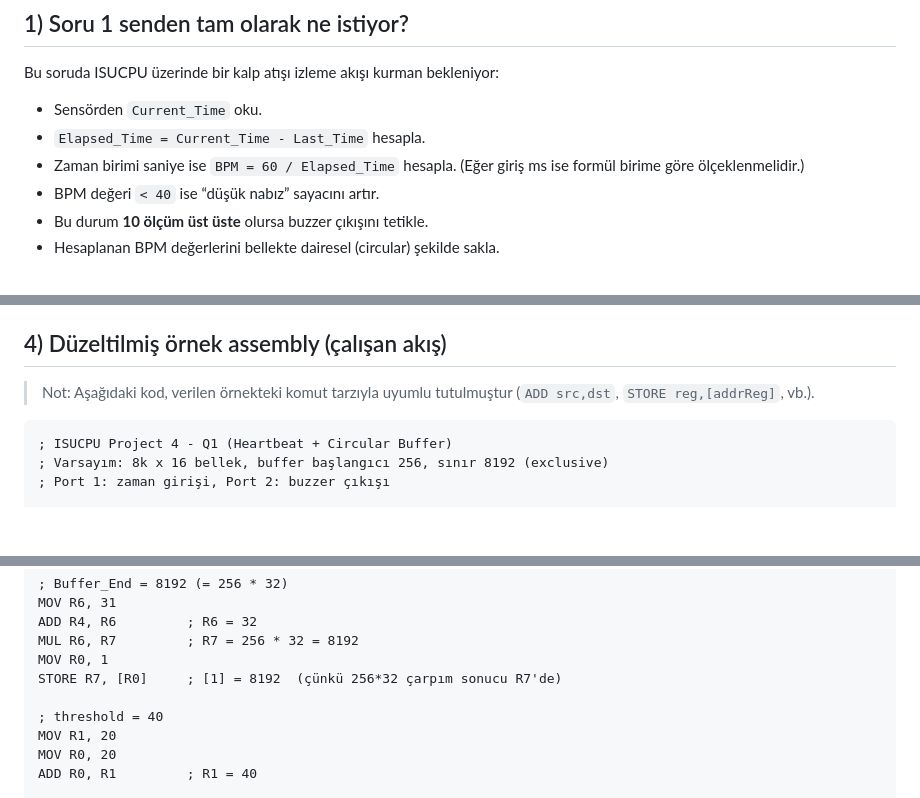
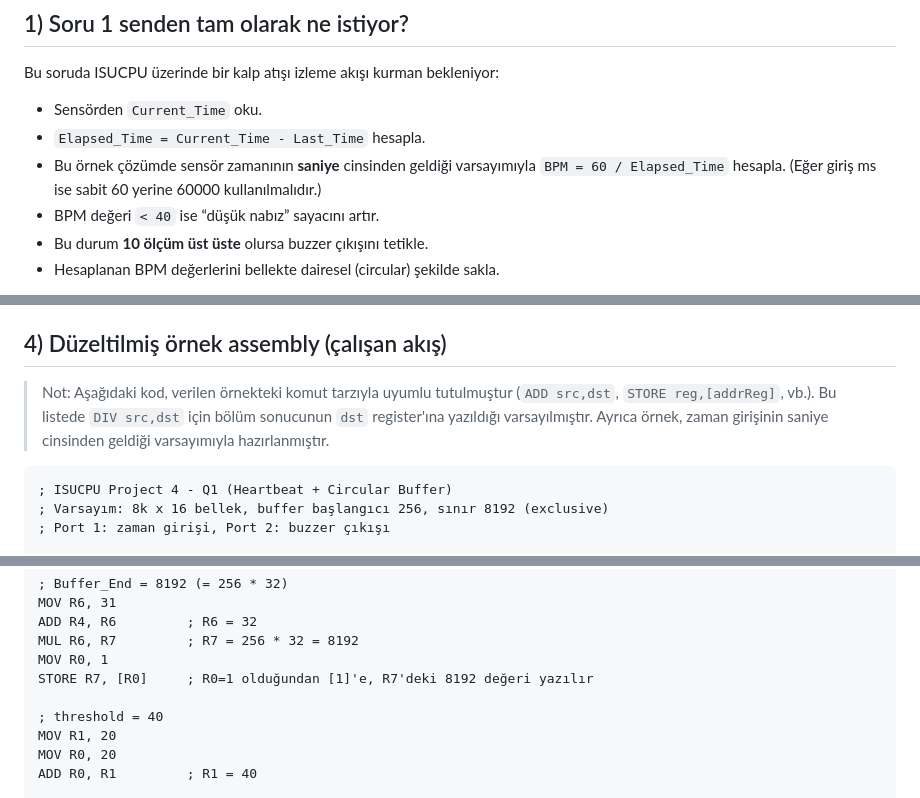
Before and after one commit to DieQuatre/DieQuatre.github.io, a Markdown page: docs/isucpu-project4-q1-rehber.md, 3 parts joined by grey strips. Rendered like a GitHub page; blank space fills up the shorter version.

Commit message:
docs: clarify time-unit and DIV semantics assumptions
Agent-Logs-Url: https://github.com/DieQuatre/DieQuatre.github.io/sessions/8edced4a-636f-49a9-bb52-700892e8c153

Co-authored-by: DieQuatre <93218511+DieQuatre@users.noreply.github.com>

````diff
--- a/docs/isucpu-project4-q1-rehber.md
+++ b/docs/isucpu-project4-q1-rehber.md
@@ -9,7 +9,7 @@ Bu soruda ISUCPU üzerinde bir kalp atışı izleme akışı kurman bekleniyor:
 
 - Sensörden `Current_Time` oku.
 - `Elapsed_Time = Current_Time - Last_Time` hesapla.
-- Zaman birimi saniye ise `BPM = 60 / Elapsed_Time` hesapla. (Eğer giriş ms ise formül birime göre ölçeklenmelidir.)
+- Bu örnek çözümde sensör zamanının **saniye** cinsinden geldiği varsayımıyla `BPM = 60 / Elapsed_Time` hesapla. (Eğer giriş ms ise sabit 60 yerine 60000 kullanılmalıdır.)
 - BPM değeri `< 40` ise “düşük nabız” sayacını artır.
 - Bu durum **10 ölçüm üst üste** olursa buzzer çıkışını tetikle.
 - Hesaplanan BPM değerlerini bellekte dairesel (circular) şekilde sakla.
@@ -54,6 +54,8 @@ Sık hata: geçersiz adrese bir kez yazdıktan sonra wrap yapmak.
 ## 4) Düzeltilmiş örnek assembly (çalışan akış)
 
 > Not: Aşağıdaki kod, verilen örnekteki komut tarzıyla uyumlu tutulmuştur (`ADD src,dst`, `STORE reg,[addrReg]`, vb.).
+> Bu listede `DIV src,dst` için bölüm sonucunun `dst` register'ına yazıldığı varsayılmıştır.
+> Ayrıca örnek, zaman girişinin saniye cinsinden geldiği varsayımıyla hazırlanmıştır.
 
 ```asm
 ; ISUCPU Project 4 - Q1 (Heartbeat + Circular Buffer)
@@ -84,7 +86,7 @@ MOV R6, 31
 ADD R4, R6         ; R6 = 32
 MUL R6, R7         ; R7 = 256 * 32 = 8192
 MOV R0, 1
-STORE R7, [R0]     ; [1] = 8192  (çünkü 256*32 çarpım sonucu R7'de)
+STORE R7, [R0]     ; R0=1 olduğundan [1]'e, R7'deki 8192 değeri yazılır
 
 ; threshold = 40
 MOV R1, 20
````
